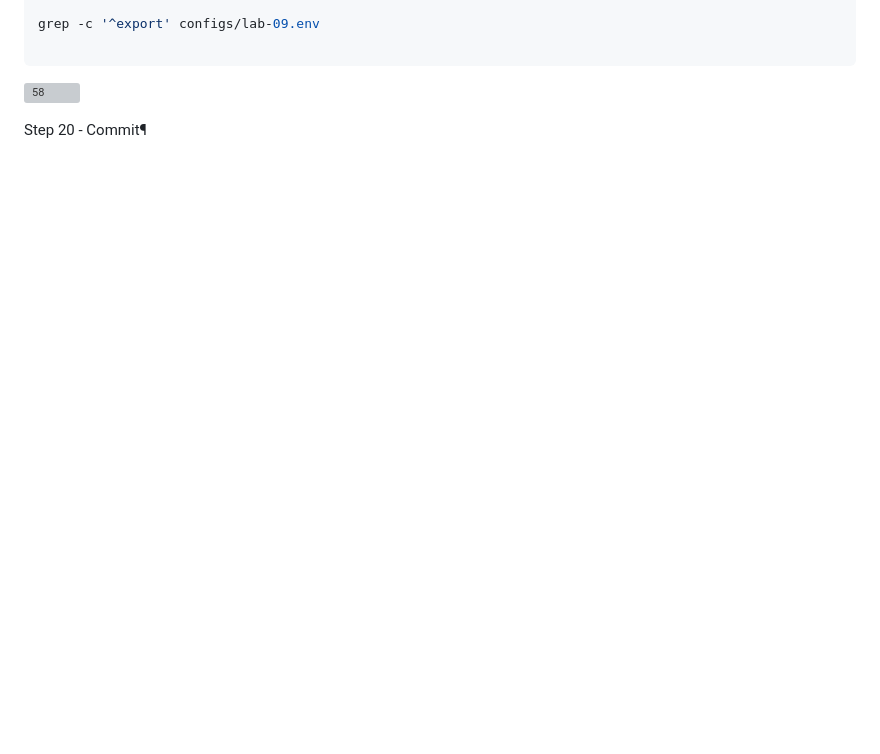
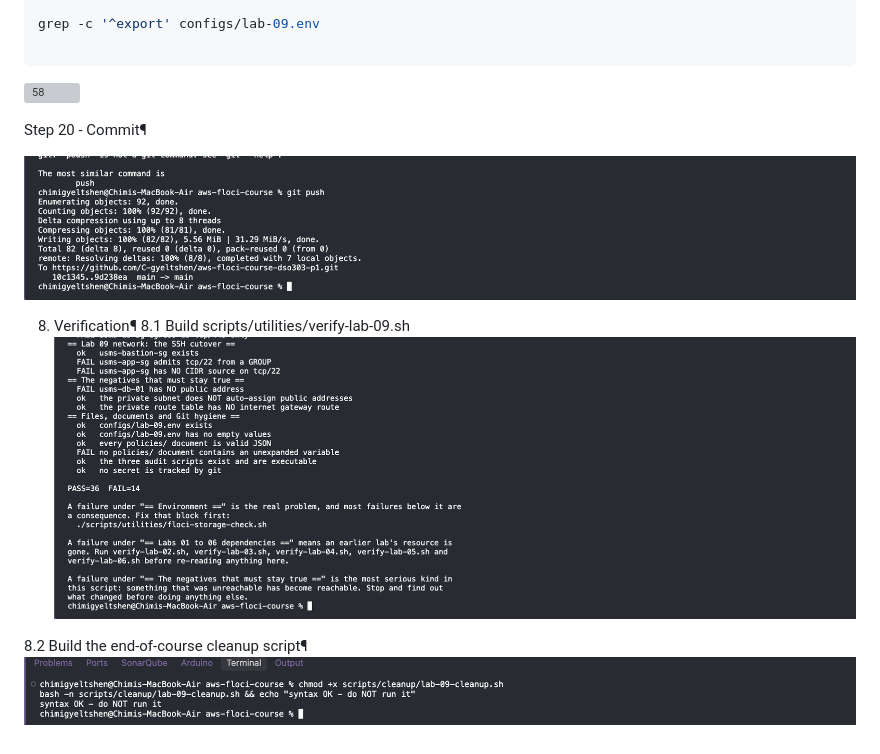
Before and after one commit to C-gyeltshen/aws-floci-course-dso303-p1, a Markdown page: labs/lab-09-security/README.md, the part around the change. GitHub-like rendering; pictures changed too: screenshots/lab9/59.png (added), screenshots/lab9/60.png (added), screenshots/lab9/61.png (added); blank space fills up the shorter version; grey boxes are pictures that could not be loaded.

```diff
--- a/labs/lab-09-security/README.md
+++ b/labs/lab-09-security/README.md
@@ -882,3 +882,12 @@ grep -c '^export' configs/lab-09.env
 ![58](../../screenshots/lab9/58.png)
 
 Step 20 - Commit¶
+
+![59](../../screenshots/lab9/59.png)
+
+8. Verification¶
+8.1 Build scripts/utilities/verify-lab-09.sh
+![60](../../screenshots/lab9/60.png)
+
+8.2 Build the end-of-course cleanup script¶
+![61](../../screenshots/lab9/61.png)
```
Also changed, not shown: 2 other files.
